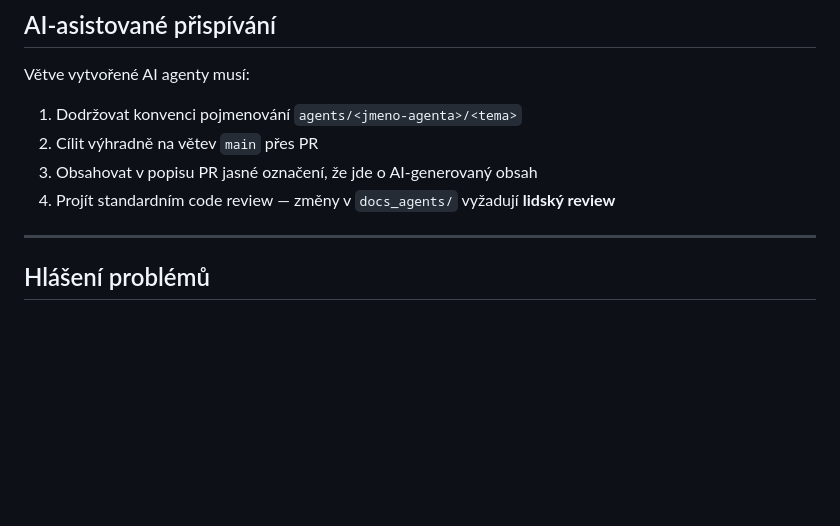
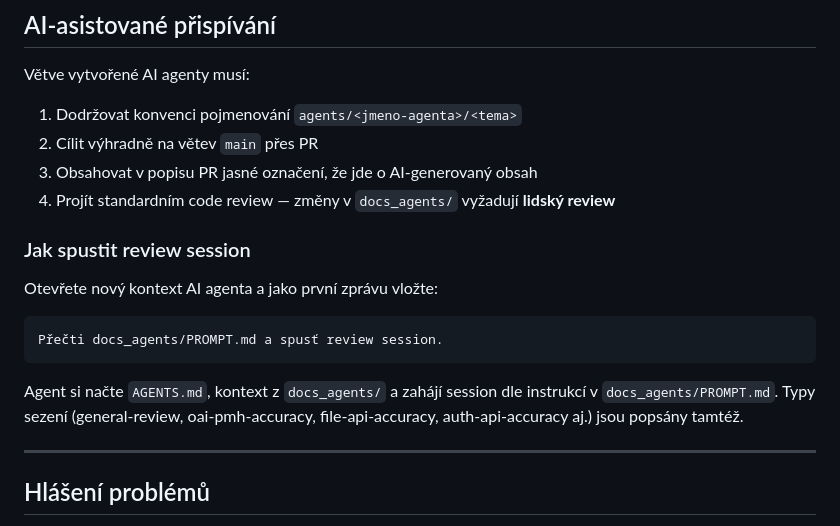
Before and after one commit to ARUP-CAS/aiscr-api-home, a Markdown page: CONTRIBUTING.md, the part around the change. Rendered like a GitHub page; blank space fills up the shorter version.

````diff
--- a/CONTRIBUTING.md
+++ b/CONTRIBUTING.md
@@ -152,6 +152,18 @@ Větve vytvořené AI agenty musí:
 3. Obsahovat v popisu PR jasné označení, že jde o AI-generovaný obsah
 4. Projít standardním code review — změny v `docs_agents/` vyžadují **lidský review**
 
+### Jak spustit review session
+
+Otevřete nový kontext AI agenta a jako první zprávu vložte:
+
+```
+Přečti docs_agents/PROMPT.md a spusť review session.
+```
+
+Agent si načte `AGENTS.md`, kontext z `docs_agents/` a zahájí session dle instrukcí
+v `docs_agents/PROMPT.md`. Typy sezení (general-review, oai-pmh-accuracy,
+file-api-accuracy, auth-api-accuracy aj.) jsou popsány tamtéž.
+
 ---
 
 ## Hlášení problémů
````
Also changed, not shown: AGENTS.md (+22 -15 lines), docs_agents/PROMPT_RUN.md (deleted, +0 -2 lines).
